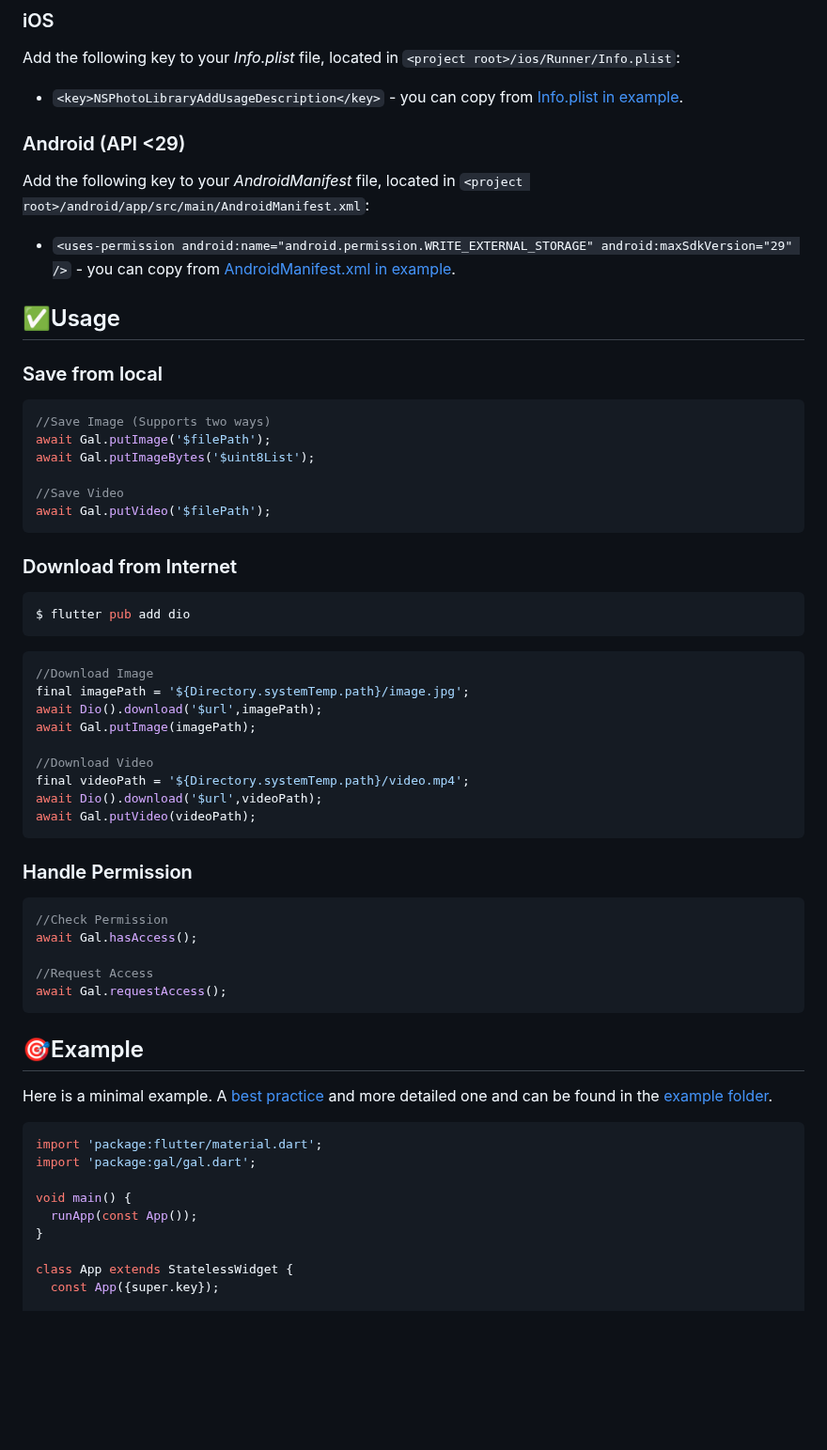
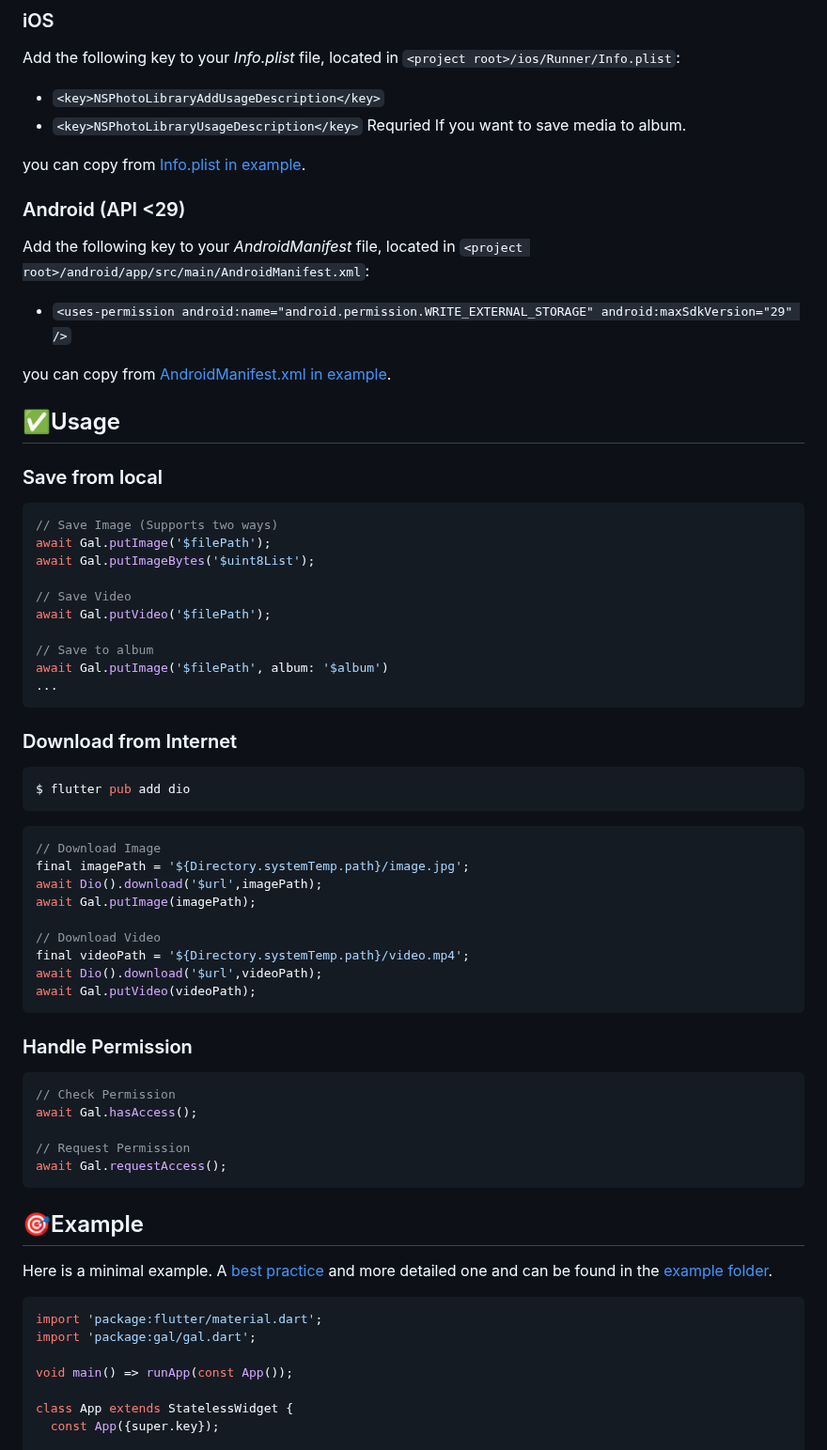
Before and after one commit to natsuk4ze/gal, a Markdown page: README.md, the part around one of its changes. Shown at 94% size. Rendered like a GitHub page; blank space fills up the shorter version.

````diff
--- a/README.md
+++ b/README.md
@@ -42,7 +42,10 @@ $ flutter pub add gal
 Add the following key to your _Info.plist_ file, located in
 `<project root>/ios/Runner/Info.plist`:
 
-* `<key>NSPhotoLibraryAddUsageDescription</key>` - you can copy from [Info.plist in example](https://github.com/natsuk4ze/gal/blob/main/example/ios/Runner/Info.plist).
+* `<key>NSPhotoLibraryAddUsageDescription</key>`
+* `<key>NSPhotoLibraryUsageDescription</key>` Requried If you want to save media to album.
+
+you can copy from [Info.plist in example](https://github.com/natsuk4ze/gal/blob/main/example/ios/Runner/Info.plist).
 
 ### Android (API <29)
 
@@ -50,19 +53,25 @@ Add the following key to your _AndroidManifest_ file, located in
 `<project root>/android/app/src/main/AndroidManifest.xml`:
 
 * `<uses-permission android:name="android.permission.WRITE_EXTERNAL_STORAGE"
-                 android:maxSdkVersion="29" />` - you can copy from [AndroidManifest.xml in example](https://github.com/natsuk4ze/gal/blob/main/example/android/app/src/main/AndroidManifest.xml).
+                 android:maxSdkVersion="29" />`
+
+you can copy from [AndroidManifest.xml in example](https://github.com/natsuk4ze/gal/blob/main/example/android/app/src/main/AndroidManifest.xml).
 
 ## ✅Usage
 
 ### Save from local
 
 ```dart
-//Save Image (Supports two ways)
+// Save Image (Supports two ways)
 await Gal.putImage('$filePath');
 await Gal.putImageBytes('$uint8List');
 
-//Save Video
+// Save Video
 await Gal.putVideo('$filePath');
+
+// Save to album
+await Gal.putImage('$filePath', album: '$album')
+...
 ```
 
 ### Download from Internet
@@ -72,12 +81,12 @@ $ flutter pub add dio
 ```
 
 ```dart
-//Download Image
+// Download Image
 final imagePath = '${Directory.systemTemp.path}/image.jpg';
 await Dio().download('$url',imagePath);
 await Gal.putImage(imagePath);
 
-//Download Video
+// Download Video
 final videoPath = '${Directory.systemTemp.path}/video.mp4';
 await Dio().download('$url',videoPath);
 await Gal.putVideo(videoPath);
@@ -86,10 +95,10 @@ await Gal.putVideo(videoPath);
 ### Handle Permission
 
 ```dart
-//Check Permission
+// Check Permission
 await Gal.hasAccess();
 
-//Request Access
+// Request Permission
 await Gal.requestAccess();
 ```
 
@@ -102,9 +111,7 @@ Here is a minimal example. A [best practice](https://github.com/natsuk4ze/gal/wi
 import 'package:flutter/material.dart';
 import 'package:gal/gal.dart';
 
-void main() {
-  runApp(const App());
-}
+void main() => runApp(const App());
 
 class App extends StatelessWidget {
   const App({super.key});
````
Also changed, not shown: other parts of README.md (+22 -23 lines).
